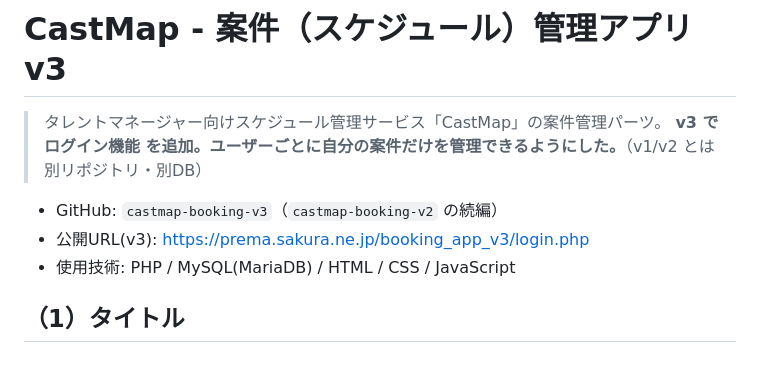
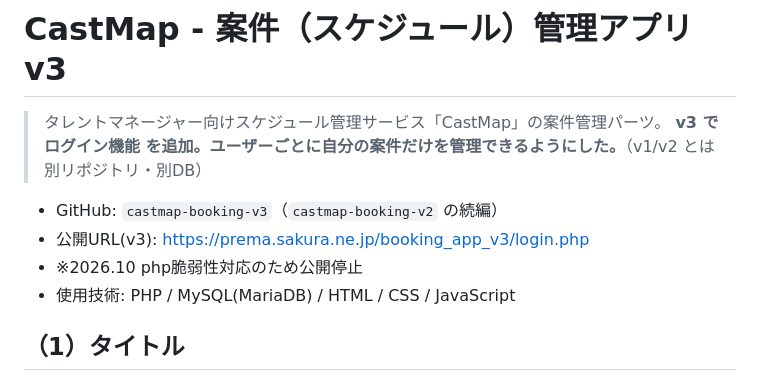
Before and after one commit to ryuji-tech/castmap-booking-v3, a Markdown page: README.md, the part around the change. GitHub-like rendering.

Commit message:
Update README.md
php脆弱性対応

```diff
--- a/README.md
+++ b/README.md
@@ -5,6 +5,7 @@
 
 - GitHub: `castmap-booking-v3`（`castmap-booking-v2` の続編）
 - 公開URL(v3): https://prema.sakura.ne.jp/booking_app_v3/login.php
+- ※2026.10 php脆弱性対応のため公開停止
 - 使用技術: PHP / MySQL(MariaDB) / HTML / CSS / JavaScript
 
 ## （1）タイトル
```
